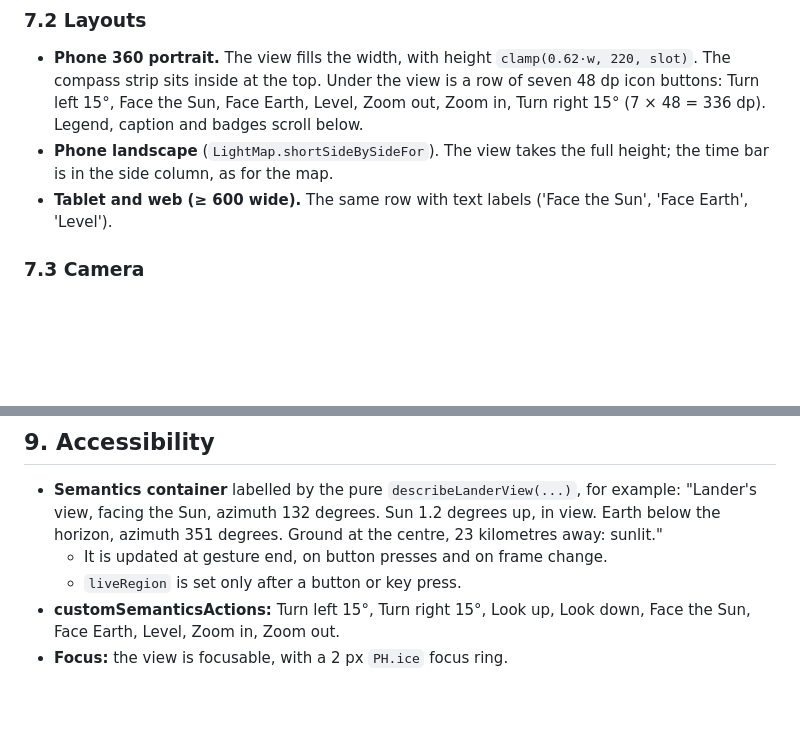
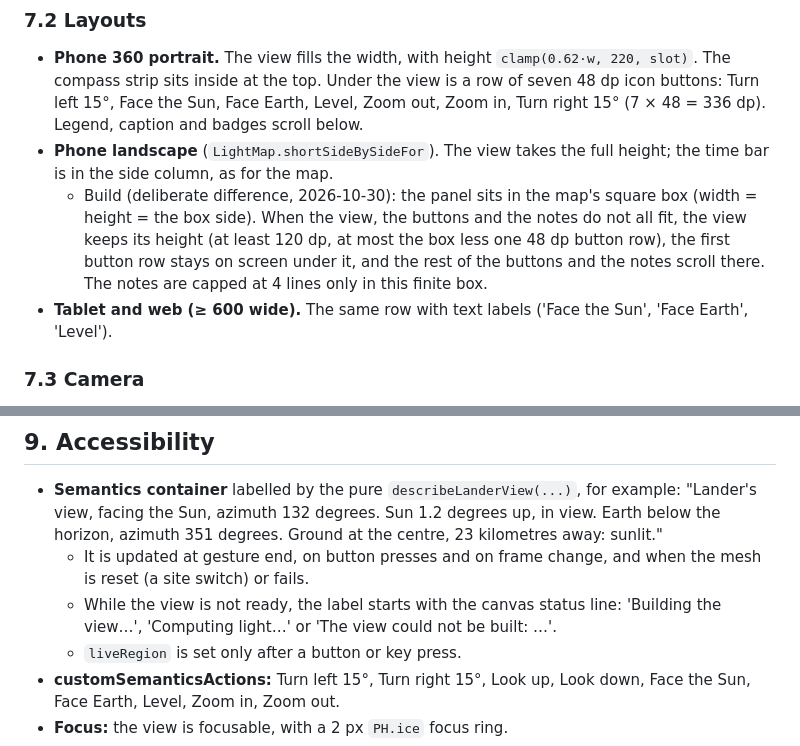
Before and after one commit to localizedprojects/CLPS-MOON-BROWSER, a Markdown page: docs/landers_view_spec.md, 2 parts joined by grey strips. GitHub-like rendering; blank space fills up the shorter version.

```diff
--- a/docs/landers_view_spec.md
+++ b/docs/landers_view_spec.md
@@ -308,6 +308,7 @@ On the web while playing, the second sentence is "Light beyond 64 km waits until
 
 - **Phone 360 portrait.** The view fills the width, with height `clamp(0.62·w, 220, slot)`. The compass strip sits inside at the top. Under the view is a row of seven 48 dp icon buttons: Turn left 15°, Face the Sun, Face Earth, Level, Zoom out, Zoom in, Turn right 15° (7 × 48 = 336 dp). Legend, caption and badges scroll below.
 - **Phone landscape** (`LightMap.shortSideBySideFor`). The view takes the full height; the time bar is in the side column, as for the map.
+  - Build (deliberate difference, 2026-10-30): the panel sits in the map's square box (width = height = the box side). When the view, the buttons and the notes do not all fit, the view keeps its height (at least 120 dp, at most the box less one 48 dp button row), the first button row stays on screen under it, and the rest of the buttons and the notes scroll there. The notes are capped at 4 lines only in this finite box.
 - **Tablet and web (≥ 600 wide).** The same row with text labels ('Face the Sun', 'Face Earth', 'Level').
 
 ### 7.3 Camera
@@ -355,7 +356,8 @@ On the web while playing, the second sentence is "Light beyond 64 km waits until
 ## 9. Accessibility
 
 - **Semantics container** labelled by the pure `describeLanderView(...)`, for example: "Lander's view, facing the Sun, azimuth 132 degrees. Sun 1.2 degrees up, in view. Earth below the horizon, azimuth 351 degrees. Ground at the centre, 23 kilometres away: sunlit."
-  - It is updated at gesture end, on button presses and on frame change.
+  - It is updated at gesture end, on button presses and on frame change, and when the mesh is reset (a site switch) or fails.
+  - While the view is not ready, the label starts with the canvas status line: 'Building the view…', 'Computing light…' or 'The view could not be built: …'.
   - `liveRegion` is set only after a button or key press.
 - **customSemanticsActions:** Turn left 15°, Turn right 15°, Look up, Look down, Face the Sun, Face Earth, Level, Zoom in, Zoom out.
 - **Focus:** the view is focusable, with a 2 px `PH.ice` focus ring.
```
Also changed, not shown: other parts of docs/landers_view_spec.md (+8 -4 lines).
